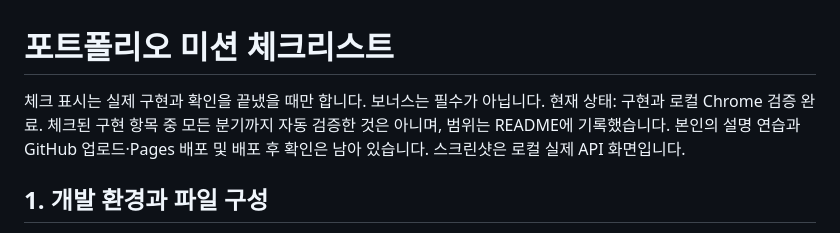
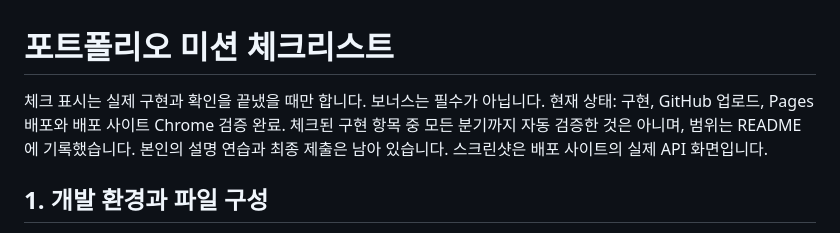
Before and after one commit to ynb0303/B1-1, a Markdown page: MISSION-CHECKLIST.md, the part around one of its changes. GitHub-like rendering.

```diff
--- a/MISSION-CHECKLIST.md
+++ b/MISSION-CHECKLIST.md
@@ -1,7 +1,7 @@
 # 포트폴리오 미션 체크리스트
 
 체크 표시는 실제 구현과 확인을 끝냈을 때만 합니다. 보너스는 필수가 아닙니다.
-현재 상태: 구현과 로컬 Chrome 검증 완료. 체크된 구현 항목 중 모든 분기까지 자동 검증한 것은 아니며, 범위는 README에 기록했습니다. 본인의 설명 연습과 GitHub 업로드·Pages 배포 및 배포 후 확인은 남아 있습니다. 스크린샷은 로컬 실제 API 화면입니다.
+현재 상태: 구현, GitHub 업로드, Pages 배포와 배포 사이트 Chrome 검증 완료. 체크된 구현 항목 중 모든 분기까지 자동 검증한 것은 아니며, 범위는 README에 기록했습니다. 본인의 설명 연습과 최종 제출은 남아 있습니다. 스크린샷은 배포 사이트의 실제 API 화면입니다.
 
 ## 1. 개발 환경과 파일 구성
 - [x] VS Code와 Live Server 확장 설치, Open with Live Server로 실행
```
Also changed, not shown: other parts of MISSION-CHECKLIST.md (+6 -6 lines), README.md (+8 -6 lines), images/screenshots/dark.png, images/screenshots/desktop.png, images/screenshots/mobile.png, 1 other file.
